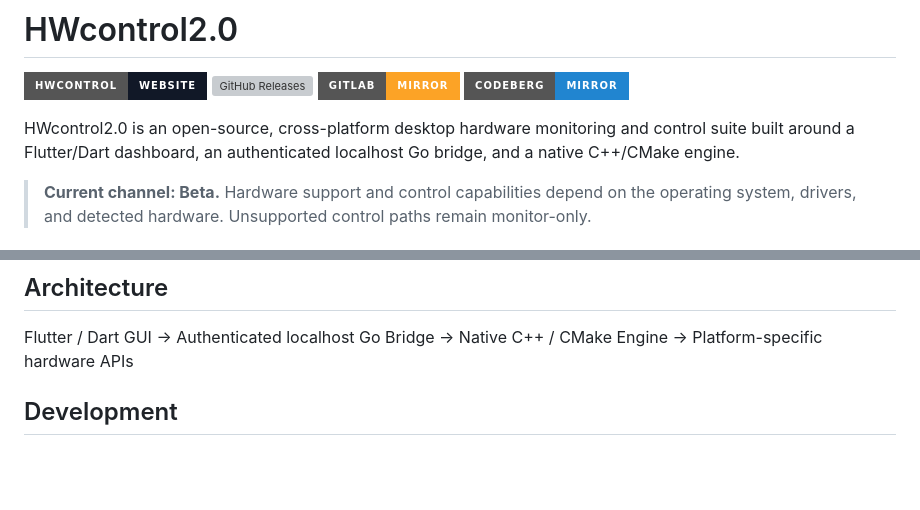
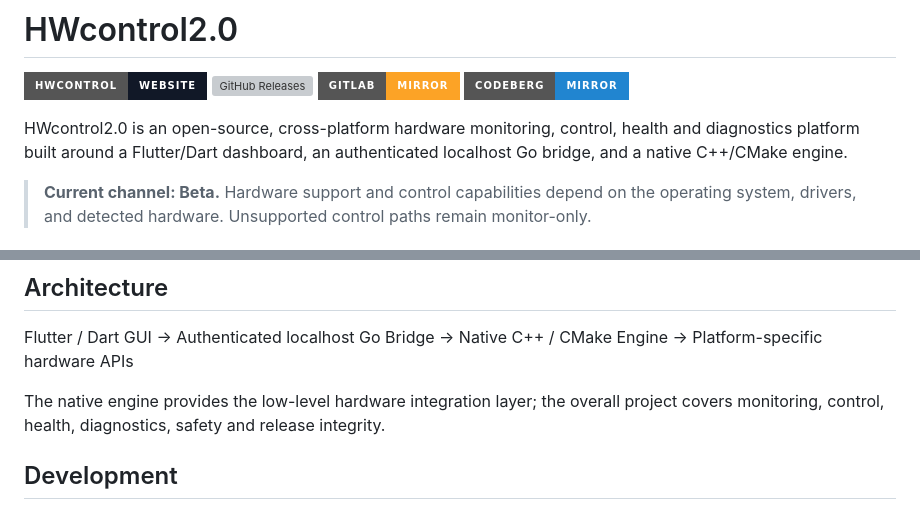
Before and after one commit to lordkeremello45/HWcontrol2.0, a Markdown page: README.md, 2 parts joined by grey strips. Drawn GitHub-style; badges without logos; blank space fills up the shorter version; grey boxes are pictures that could not be loaded.

Commit message:
docs: clarify HWcontrol project scope

```diff
--- a/README.md
+++ b/README.md
@@ -5,7 +5,7 @@
 [![GitLab Mirror](https://img.shields.io/badge/GitLab-Mirror-FCA326?style=for-the-badge&logo=gitlab&logoColor=white)](https://gitlab.com/lordkeremello45/HWcontrol2.0)
 [![Codeberg Mirror](https://img.shields.io/badge/Codeberg-Mirror-2185D0?style=for-the-badge&logo=codeberg&logoColor=white)](https://codeberg.org/lordkeremelllo45/HWcontrol2.0)
 
-HWcontrol2.0 is an open-source, cross-platform desktop hardware monitoring and control suite built around a Flutter/Dart dashboard, an authenticated localhost Go bridge, and a native C++/CMake engine.
+HWcontrol2.0 is an open-source, cross-platform hardware monitoring, control, health and diagnostics platform built around a Flutter/Dart dashboard, an authenticated localhost Go bridge, and a native C++/CMake engine.
 
 > **Current channel: Beta.** Hardware support and control capabilities depend on the operating system, drivers, and detected hardware. Unsupported control paths remain monitor-only.
 
@@ -73,6 +73,8 @@ See [SECURITY.md](SECURITY.md) and the [security documentation](https://github.c
 
 Flutter / Dart GUI → Authenticated localhost Go Bridge → Native C++ / CMake Engine → Platform-specific hardware APIs
 
+The native engine provides the low-level hardware integration layer; the overall project covers monitoring, control, health, diagnostics, safety and release integrity.
+
 ## Development
 
 The repository validates the native engine, Go bridge, Flutter dashboard, packaging paths and release integrity through GitHub Actions.
```
